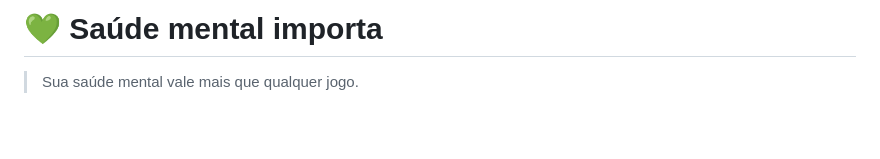
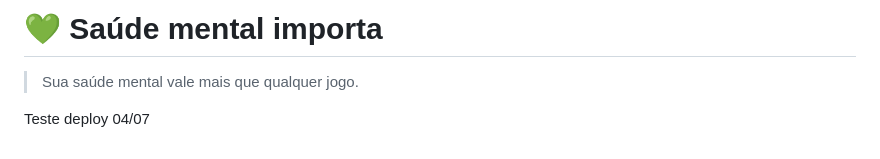
Before and after one commit to junnyorbraga/StratusBet, a Markdown page: README.md, the part around the change. Drawn GitHub-style; blank space fills up the shorter version.

Commit message:
Teste deploy

```diff
--- a/README.md
+++ b/README.md
@@ -237,3 +237,5 @@ Projeto desenvolvido para campanha educativa da CIPA.
 # 💚 Saúde mental importa
 
 > Sua saúde mental vale mais que qualquer jogo.
+
+Teste deploy 04/07
```
